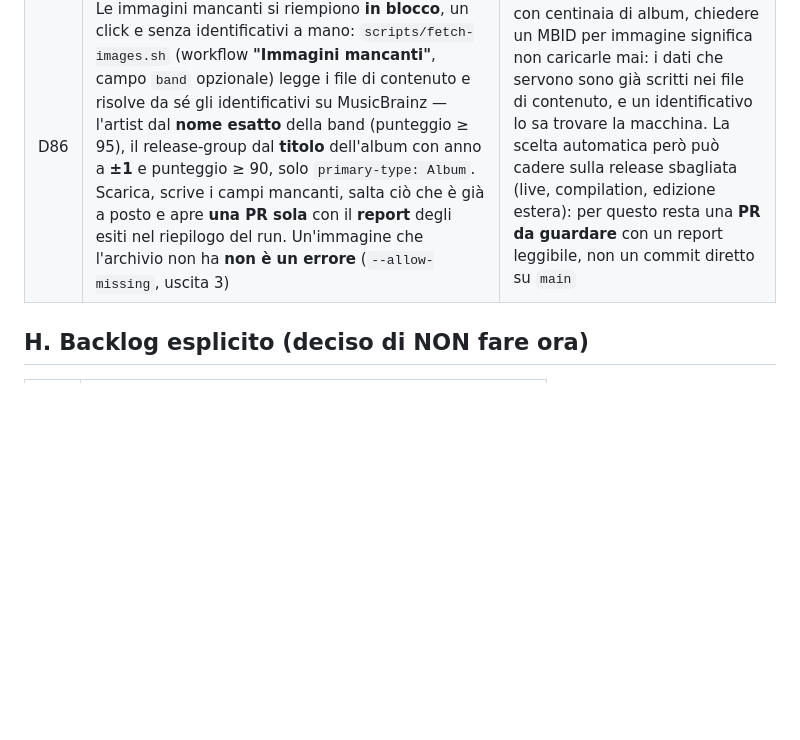
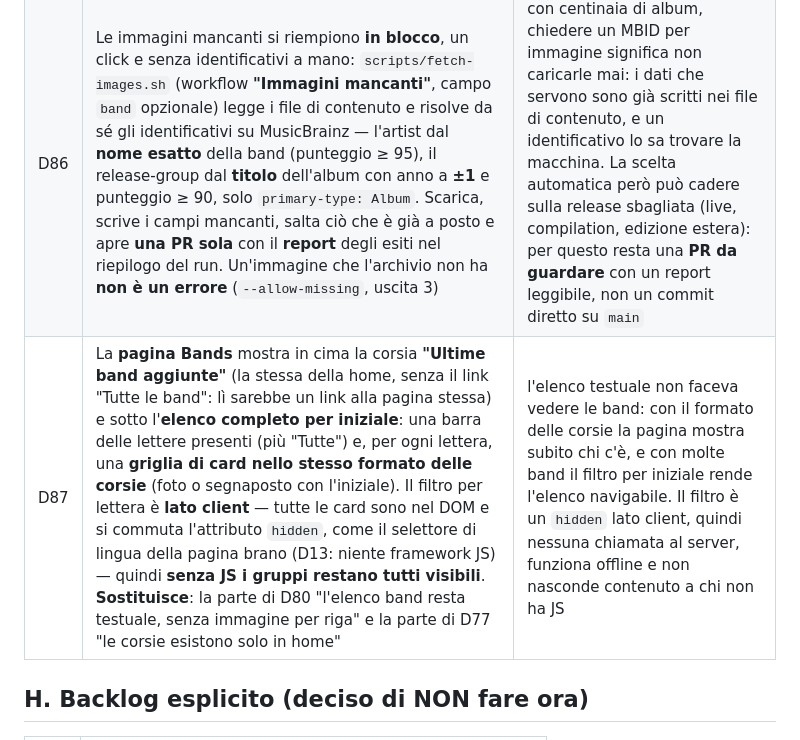
Before and after one commit to filippogrande/lyrica, a Markdown page: docs/DECISIONS.md, the part around the change. Drawn GitHub-style; blank space fills up the shorter version.

Commit message:
DECISIONS: D87 pagina Bands (ridefinisce parti di D77 e D80)

```diff
--- a/docs/DECISIONS.md
+++ b/docs/DECISIONS.md
@@ -122,6 +122,7 @@ Ogni decisione presa ha un numero. Se una decisione viene cambiata, **non si can
 | D84 | Le immagini di terzi si **attribuiscono nel footer**, con i **link** a [Cover Art Archive](https://coverartarchive.org/) e [fanart.tv](https://fanart.tv/) | fanart.tv distribuisce la sua API con licenza CC BY 3.0 e le immagini sono dei rispettivi proprietari: l'attribuzione va data, e il footer è già il posto di disclaimer e licenze (D49). Così vale su ogni pagina senza rubare spazio al testo |
 | D85 | **Immagini dagli archivi** (`workflow_dispatch`): tipo + MBID + slug, e il runner scarica, converte e **apre una PR** `immagini/<slug>` con l'immagine e il campo già scritti. Le **chiavi di fanart.tv stanno nei secret del repo** (`FANART_API_KEY` / `FANART_CLIENT_KEY`). Il workflow **non gira da solo** e **non gira durante la build** (D82 resta: la build non chiama nessuna API) | è il modo per correggere una singola immagine quando la scelta automatica non va bene, senza avere il progetto sul computer |
 | D86 | Le immagini mancanti si riempiono **in blocco**, un click e senza identificativi a mano: `scripts/fetch-images.sh` (workflow **"Immagini mancanti"**, campo `band` opzionale) legge i file di contenuto e risolve da sé gli identificativi su MusicBrainz — l'artist dal **nome esatto** della band (punteggio ≥ 95), il release-group dal **titolo** dell'album con anno a **±1** e punteggio ≥ 90, solo `primary-type: Album`. Scarica, scrive i campi mancanti, salta ciò che è già a posto e apre **una PR sola** con il **report** degli esiti nel riepilogo del run. Un'immagine che l'archivio non ha **non è un errore** (`--allow-missing`, uscita 3) | con centinaia di album, chiedere un MBID per immagine significa non caricarle mai: i dati che servono sono già scritti nei file di contenuto, e un identificativo lo sa trovare la macchina. La scelta automatica però può cadere sulla release sbagliata (live, compilation, edizione estera): per questo resta una **PR da guardare** con un report leggibile, non un commit diretto su `main` |
+| D87 | La **pagina Bands** mostra in cima la corsia **"Ultime band aggiunte"** (la stessa della home, senza il link "Tutte le band": lì sarebbe un link alla pagina stessa) e sotto l'**elenco completo per iniziale**: una barra delle lettere presenti (più "Tutte") e, per ogni lettera, una **griglia di card nello stesso formato delle corsie** (foto o segnaposto con l'iniziale). Il filtro per lettera è **lato client** — tutte le card sono nel DOM e si commuta l'attributo `hidden`, come il selettore di lingua della pagina brano (D13: niente framework JS) — quindi **senza JS i gruppi restano tutti visibili**. **Sostituisce**: la parte di D80 "l'elenco band resta testuale, senza immagine per riga" e la parte di D77 "le corsie esistono solo in home" | l'elenco testuale non faceva vedere le band: con il formato delle corsie la pagina mostra subito chi c'è, e con molte band il filtro per iniziale rende l'elenco navigabile. Il filtro è un `hidden` lato client, quindi nessuna chiamata al server, funziona offline e non nasconde contenuto a chi non ha JS |
 
 ## H. Backlog esplicito (deciso di NON fare ora)
 
```
